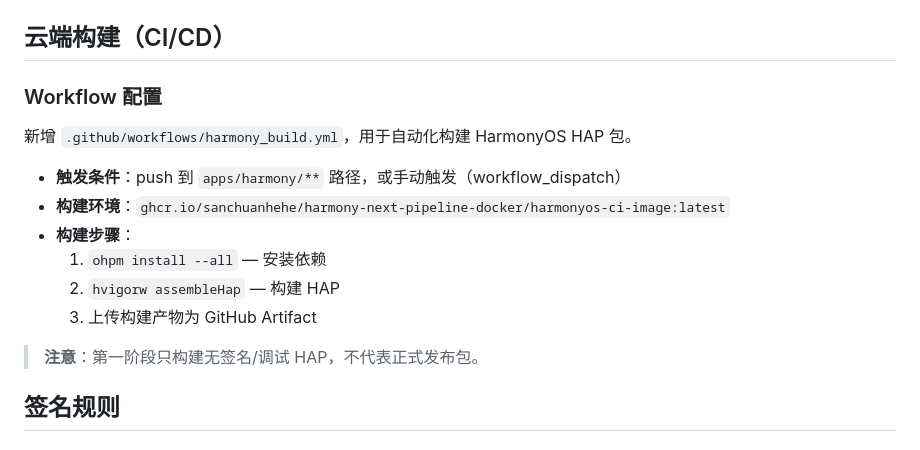
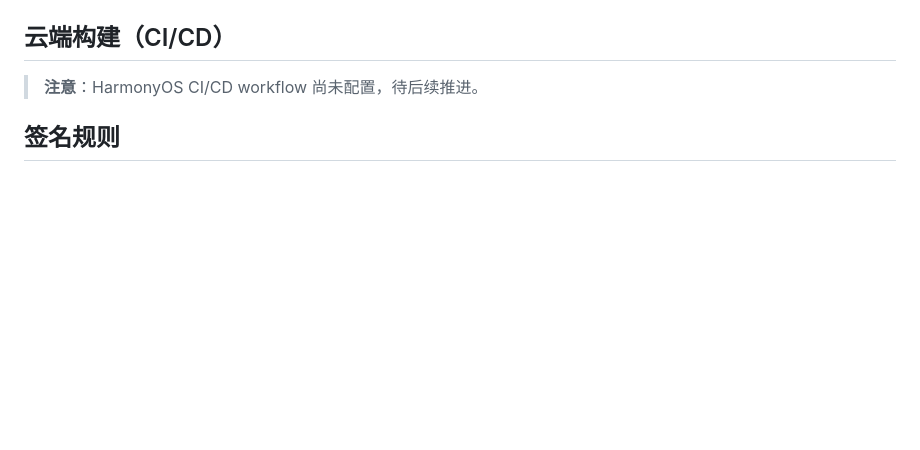
Before and after one commit to Xiwei753/xiezuoruanjian, a Markdown page: apps/harmony/README.md, the part around the change. GitHub-like rendering; blank space fills up the shorter version.

Commit message:
fix(docs): 移除不存在的 harmony_build.yml 引用
CI 检查报告 apps/harmony/README.md 引用了不存在的
.github/workflows/harmony_build.yml，替换为待配置说明。

🤖 Generated with CodeArts Agent

```diff
--- a/apps/harmony/README.md
+++ b/apps/harmony/README.md
@@ -198,18 +198,7 @@ IWriterCoreBridge 定义了完整的接口：
 
 ## 云端构建（CI/CD）
 
-### Workflow 配置
-
-新增 `.github/workflows/harmony_build.yml`，用于自动化构建 HarmonyOS HAP 包。
-
-- **触发条件**：push 到 `apps/harmony/**` 路径，或手动触发（workflow_dispatch）
-- **构建环境**：`ghcr.io/sanchuanhehe/harmony-next-pipeline-docker/harmonyos-ci-image:latest`
-- **构建步骤**：
-  1. `ohpm install --all` — 安装依赖
-  2. `hvigorw assembleHap` — 构建 HAP
-  3. 上传构建产物为 GitHub Artifact
-
-> **注意**：第一阶段只构建无签名/调试 HAP，不代表正式发布包。
+> **注意**：HarmonyOS CI/CD workflow 尚未配置，待后续推进。
 
 ## 签名规则
 
```
